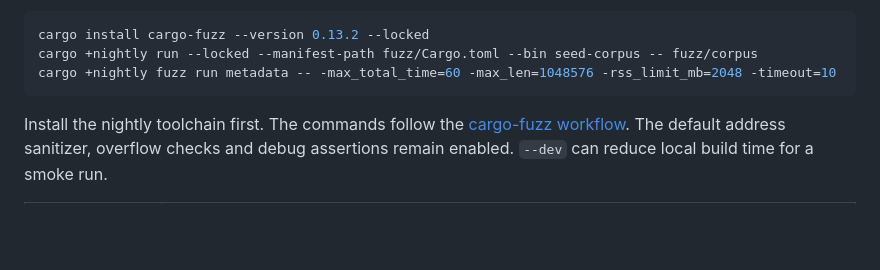
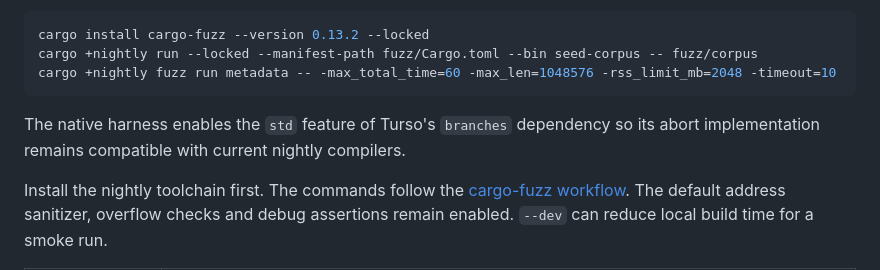
Before and after one commit to cachix/factorseal, a Markdown page: fuzz/README.md, the part around the change. Drawn GitHub-style; blank space fills up the shorter version.

Commit message:
Enable std abort path in native fuzz harness

````diff
--- a/fuzz/README.md
+++ b/fuzz/README.md
@@ -12,6 +12,9 @@ cargo install cargo-fuzz --version 0.13.2 --locked
 cargo +nightly run --locked --manifest-path fuzz/Cargo.toml --bin seed-corpus -- fuzz/corpus
 cargo +nightly fuzz run metadata -- -max_total_time=60 -max_len=1048576 -rss_limit_mb=2048 -timeout=10
 ```
+
+The native harness enables the `std` feature of Turso's `branches` dependency
+so its abort implementation remains compatible with current nightly compilers.
 
 Install the nightly toolchain first. The commands follow the
 [cargo-fuzz workflow](https://rust-fuzz.github.io/book/cargo-fuzz.html).
````
